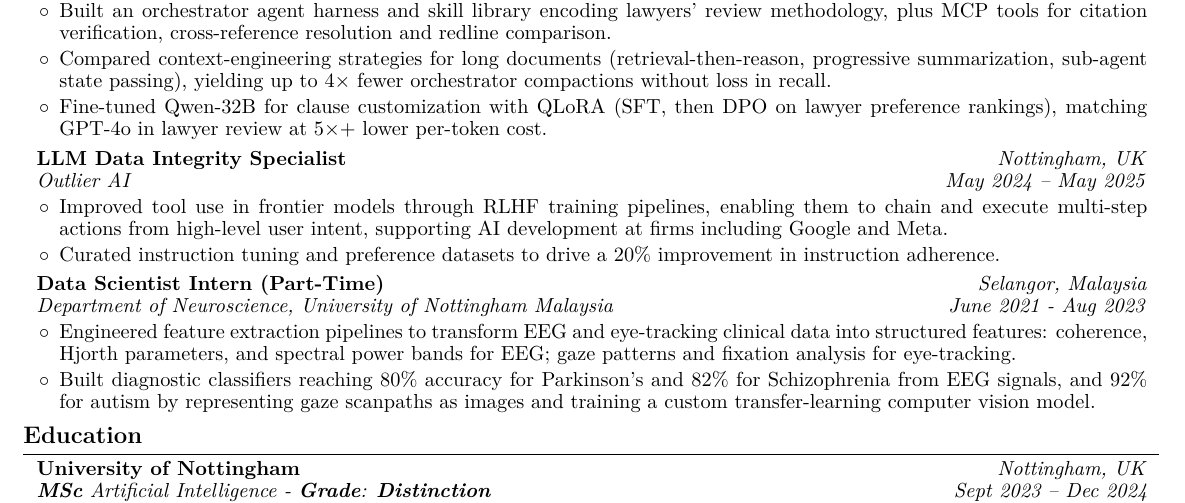
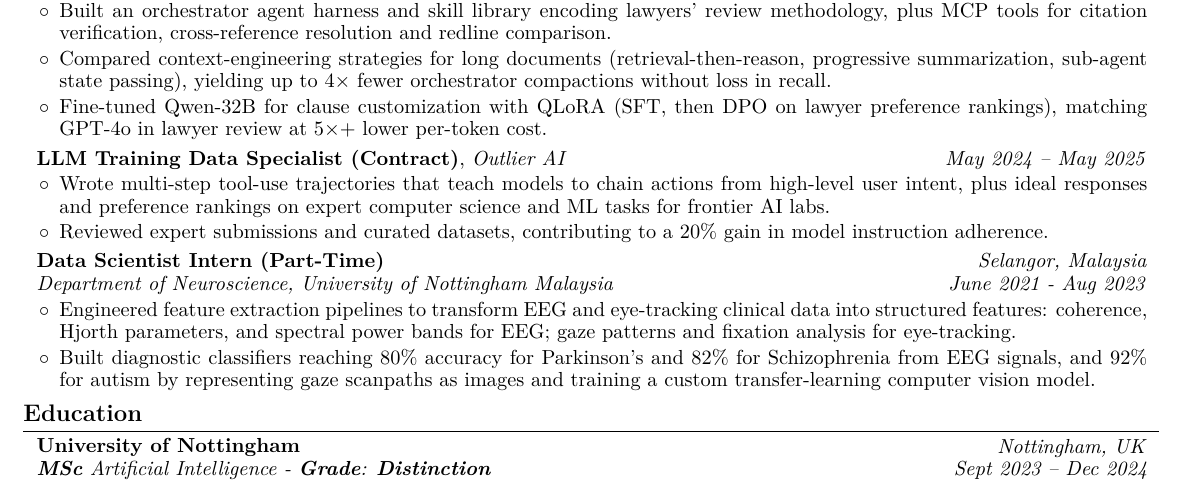
Before and after one commit to mustafameh/Resume, a LaTeX document (main.tex): part of the page, cut so that both start at the same text. Compiled offline with pdfLaTeX.

Commit message:
Rewrite Outlier section: new title, one-line header, accurate bullets.
Co-Authored-By: Claude Opus 5.5 <noreply@anthropic.com>

```diff
--- a/main.tex
+++ b/main.tex
@@ -199,18 +199,14 @@
 \vspace{0.12 cm}
 
         \begin{twocolentry}{
-        \textit{Nottingham, UK}
-
         \textit{May 2024 – May 2025}}
-            \textbf{LLM Data Integrity Specialist}
-
-            \textit{Outlier AI}
+            \textbf{LLM Training Data Specialist (Contract)}, \textit{Outlier AI}
         \end{twocolentry}
 \vspace{0.06 cm}
         \begin{onecolentry}
             \begin{highlights}
-                \item Improved tool use in frontier models through RLHF training pipelines, enabling them to chain and execute multi-step actions from high-level user intent, supporting AI development at firms including Google and Meta.
-                \item Curated instruction tuning and preference datasets to drive a 20\% improvement in instruction adherence.
+                \item Wrote multi-step tool-use trajectories that teach models to chain actions from high-level user intent, plus ideal responses and preference rankings on expert computer science and ML tasks for frontier AI labs.
+                \item Reviewed expert submissions and curated datasets, contributing to a 20\% gain in model instruction adherence.
             \end{highlights}
         \end{onecolentry}
 
```
